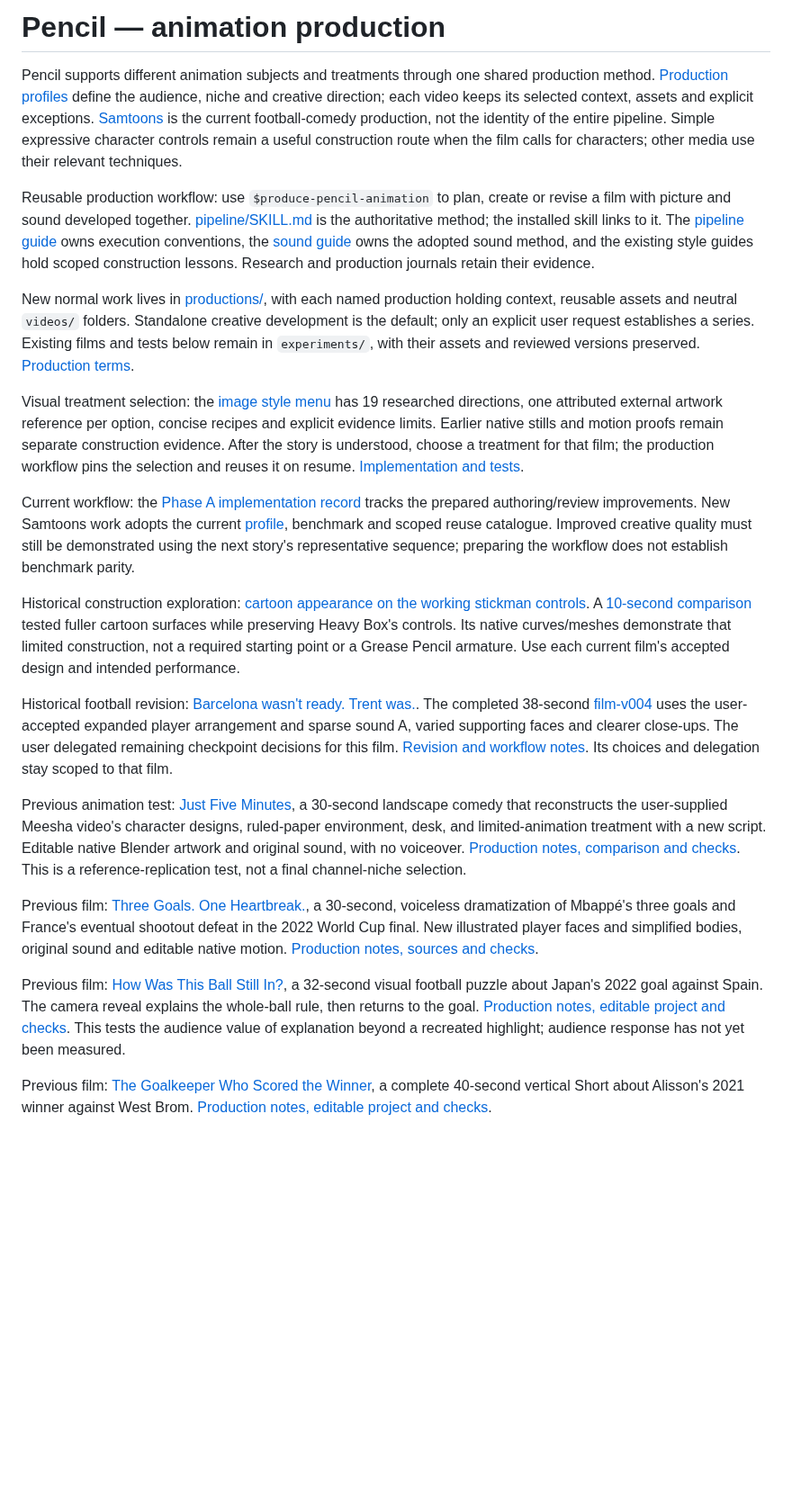
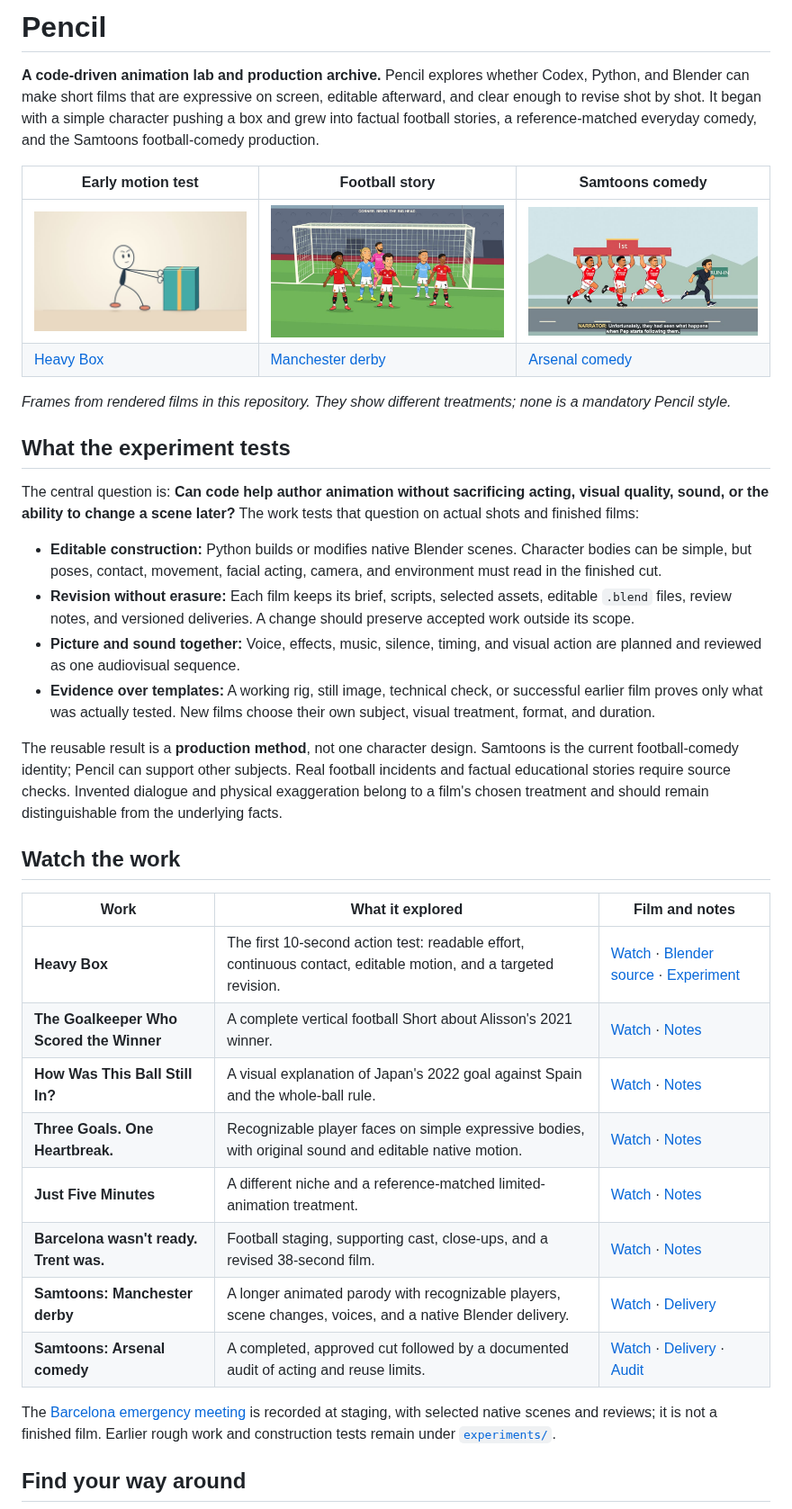
Before and after one commit to samikd35/pencil, a Markdown page: README.md, the part around one of its changes. Shown at 90% size. Drawn GitHub-style; pictures changed too: docs/images/arsenal-comedy.jpg (added), docs/images/heavy-box.jpg (added), docs/images/manchester-derby.jpg (added); blank space fills up the shorter version.

Commit message:
Rewrite Pencil README as project guide and film showcase

```diff
--- a/README.md
+++ b/README.md
@@ -1,24 +1,39 @@
-# Pencil — animation production
+# Pencil
 
-Pencil supports different animation subjects and treatments through one shared production method. [Production profiles](productions/README.md#creative-context) define the audience, niche and creative direction; each video keeps its selected context, assets and explicit exceptions. [Samtoons](productions/Samtoons/README.md) is the current football-comedy production, not the identity of the entire pipeline. Simple expressive character controls remain a useful construction route when the film calls for characters; other media use their relevant techniques.
+**A code-driven animation lab and production archive.** Pencil explores whether Codex, Python, and Blender can make short films that are expressive on screen, editable afterward, and clear enough to revise shot by shot. It began with a simple character pushing a box and grew into factual football stories, a reference-matched everyday comedy, and the Samtoons football-comedy production.
 
-Reusable production workflow: use `$produce-pencil-animation` to plan, create or revise a film with picture and sound developed together. [pipeline/SKILL.md](pipeline/SKILL.md) is the authoritative method; the installed skill links to it. The [pipeline guide](pipeline/README.md) owns execution conventions, the [sound guide](pipeline/sound-planning-method.md) owns the adopted sound method, and the existing style guides hold scoped construction lessons. Research and production journals retain their evidence.
+| Early motion test | Football story | Samtoons comedy |
+| --- | --- | --- |
+| ![A simple character pushes a heavy box](docs/images/heavy-box.jpg) | ![Characters line up in a Manchester derby animation](docs/images/manchester-derby.jpg) | ![Arsenal characters run with a league-position graphic](docs/images/arsenal-comedy.jpg) |
+| [Heavy Box](experiments/001_heavy_box/README.md) | [Manchester derby](productions/Samtoons/videos/001-manchester-derby-2026-09-13/brief.md) | [Arsenal comedy](productions/Samtoons/videos/002-how-arsenal-won-the-league/brief.md) |
 
-New normal work lives in [productions/](productions/README.md), with each named production holding context, reusable assets and neutral `videos/` folders. Standalone creative development is the default; only an explicit user request establishes a series. Existing films and tests below remain in `experiments/`, with their assets and reviewed versions preserved. [Production terms](CONTEXT.md).
+*Frames from rendered films in this repository. They show different treatments; none is a mandatory Pencil style.*
 
-Visual treatment selection: the [image style menu](pipeline/styles/gallery.html) has 19 researched directions, one attributed external artwork reference per option, concise recipes and explicit evidence limits. Earlier native stills and motion proofs remain separate construction evidence. After the story is understood, choose a treatment for that film; the production workflow pins the selection and reuses it on resume. [Implementation and tests](experiments/009_style_gallery/README.md).
+## What the experiment tests
 
-Current workflow: the [Phase A implementation record](pipeline/revisions/performance-workflow-v002/implementation.md) tracks the prepared authoring/review improvements. New Samtoons work adopts the current [profile](productions/Samtoons/README.md), benchmark and scoped reuse catalogue. Improved creative quality must still be demonstrated using the next story's representative sequence; preparing the workflow does not establish benchmark parity.
+The central question is: **Can code help author animation without sacrificing acting, visual quality, sound, or the ability to change a scene later?** The work tests that question on actual shots and finished films:
 
-Historical construction exploration: [cartoon appearance on the working stickman controls](experiments/008_cartoon_skin/README.md). A [10-second comparison](experiments/008_cartoon_skin/artifacts/proof-v002/stickman-to-cartoon.mp4) tested fuller cartoon surfaces while preserving Heavy Box's controls. Its native curves/meshes demonstrate that limited construction, not a required starting point or a Grease Pencil armature. Use each current film's accepted design and intended performance.
+- **Editable construction:** Python builds or modifies native Blender scenes. Character bodies can be simple, but poses, contact, movement, facial acting, camera, and environment must read in the finished cut.
+- **Revision without erasure:** Each film keeps its brief, scripts, selected assets, editable `.blend` files, review notes, and versioned deliveries. A change should preserve accepted work outside its scope.
+- **Picture and sound together:** Voice, effects, music, silence, timing, and visual action are planned and reviewed as one audiovisual sequence.
+- **Evidence over templates:** A working rig, still image, technical check, or successful earlier film proves only what was actually tested. New films choose their own subject, visual treatment, format, and duration.
 
-Historical football revision: [Barcelona wasn't ready. Trent was.](experiments/007_trent_corner/README.md). The completed 38-second [film-v004](experiments/007_trent_corner/artifacts/film-v004/barcelona-wasnt-ready-trent-was.mp4) uses the user-accepted expanded player arrangement and sparse sound A, varied supporting faces and clearer close-ups. The user delegated remaining checkpoint decisions for this film. [Revision and workflow notes](experiments/007_trent_corner/artifacts/film-v004/review.md). Its choices and delegation stay scoped to that film.
+The reusable result is a **production method**, not one character design. Samtoons is the current football-comedy identity; Pencil can support other subjects. Real football incidents and factual educational stories require source checks. Invented dialogue and physical exaggeration belong to a film's chosen treatment and should remain distinguishable from the underlying facts.
 
-Previous animation test: [Just Five Minutes](experiments/006_just_five_minutes/artifacts/film-v001/just-five-minutes.mp4), a 30-second landscape comedy that reconstructs the user-supplied Meesha video's character designs, ruled-paper environment, desk, and limited-animation treatment with a new script. Editable native Blender artwork and original sound, with no voiceover. [Production notes, comparison and checks](experiments/006_just_five_minutes/README.md). This is a reference-replication test, not a final channel-niche selection.
+## Watch the work
 
-Previous film: [Three Goals. One Heartbreak.](experiments/005_three_goals/artifacts/film-v001/three-goals-one-heartbreak.mp4), a 30-second, voiceless dramatization of Mbappé's three goals and France's eventual shootout defeat in the 2022 World Cup final. New illustrated player faces and simplified bodies, original sound and editable native motion. [Production notes, sources and checks](experiments/005_three_goals/README.md).
+| Work | What it explored | Film and notes |
+| --- | --- | --- |
+| **Heavy Box** | The first 10-second action test: readable effort, continuous contact, editable motion, and a targeted revision. | [Watch](experiments/001_heavy_box/artifacts/finish-v002/preview-with-sound.mp4) · [Blender source](experiments/001_heavy_box/artifacts/finish-v002/character-and-effects.blend) · [Experiment](experiments/001_heavy_box/README.md) |
+| **The Goalkeeper Who Scored the Winner** | A complete vertical football Short about Alisson's 2021 winner. | [Watch](experiments/003_alisson_winner/artifacts/film-v001/the-goalkeeper-who-scored-the-winner.mp4) · [Notes](experiments/003_alisson_winner/README.md) |
+| **How Was This Ball Still In?** | A visual explanation of Japan's 2022 goal against Spain and the whole-ball rule. | [Watch](experiments/004_japan_line/artifacts/film-v001/how-was-this-ball-still-in.mp4) · [Notes](experiments/004_japan_line/README.md) |
+| **Three Goals. One Heartbreak.** | Recognizable player faces on simple expressive bodies, with original sound and editable native motion. | [Watch](experiments/005_three_goals/artifacts/film-v001/three-goals-one-heartbreak.mp4) · [Notes](experiments/005_three_goals/README.md) |
+| **Just Five Minutes** | A different niche and a reference-matched limited-animation treatment. | [Watch](experiments/006_just_five_minutes/artifacts/film-v001/just-five-minutes.mp4) · [Notes](experiments/006_just_five_minutes/README.md) |
+| **Barcelona wasn't ready. Trent was.** | Football staging, supporting cast, close-ups, and a revised 38-second film. | [Watch](experiments/007_trent_corner/artifacts/film-v004/barcelona-wasnt-ready-trent-was.mp4) · [Notes](experiments/007_trent_corner/README.md) |
+| **Samtoons: Manchester derby** | A longer animated parody with recognizable players, scene changes, voices, and a native Blender delivery. | [Watch](productions/Samtoons/videos/001-manchester-derby-2026-09-13/artifacts/delivery-v003/samtoons-final-1080p.mp4) · [Delivery](productions/Samtoons/videos/001-manchester-derby-2026-09-13/artifacts/delivery-v003/README.md) |
+| **Samtoons: Arsenal comedy** | A completed, approved cut followed by a documented audit of acting and reuse limits. | [Watch](productions/Samtoons/videos/002-how-arsenal-won-the-league/artifacts/delivery-v029/samtoons-final-1080p.mp4) · [Delivery](productions/Samtoons/videos/002-how-arsenal-won-the-league/artifacts/delivery-v029/README.md) · [Audit](productions/Samtoons/videos/002-how-arsenal-won-the-league/research/benchmark-audit-v001/report.md) |
 
-Previous film: [How Was This Ball Still In?](experiments/004_japan_line/artifacts/film-v001/how-was-this-ball-still-in.mp4), a 32-second visual football puzzle about Japan's 2022 goal against Spain. The camera reveal explains the whole-ball rule, then returns to the goal. [Production notes, editable project and checks](experiments/004_japan_line/README.md). This tests the audience value of explanation beyond a recreated highlight; audience response has not yet been measured.
+The [Barcelona emergency meeting](productions/Samtoons/videos/003-barca-emergency-meeting/Samtoons_Barcelona_Emergency_Meeting_Script_Brief.md) is recorded at staging, with selected native scenes and reviews; it is not a finished film. Earlier rough work and construction tests remain under [`experiments/`](experiments/).
 
-Previous film: [The Goalkeeper Who Scored the Winner](experiments/003_alisson_winner/artifacts/film-v001/the-goalkeeper-who-scored-the-winner.mp4), a complete 40-second vertical Short about Alisson's 2021 winner against West Brom. [Production notes, editable project and checks](experiments/003_alisson_winner/README.md).
+## Find your way around
 
```
Also changed, not shown: other parts of README.md (+24 -5 lines).
